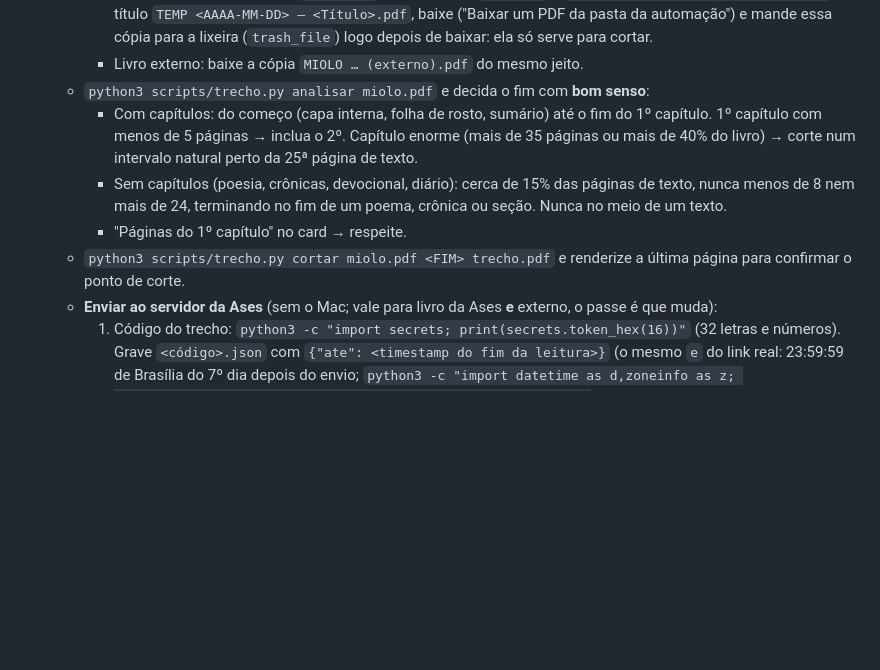
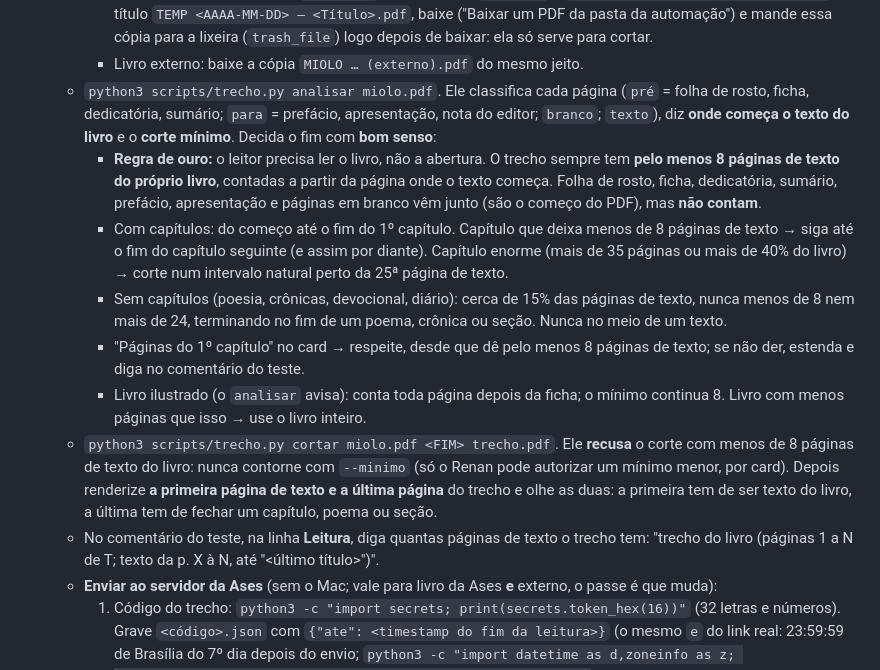
Before and after one commit to editoraasesdaliteratura/lps-bibliomarket, a Markdown page: news/SKILL.md, the part around one of its changes. GitHub-like rendering; blank space fills up the shorter version.

```diff
--- a/news/SKILL.md
+++ b/news/SKILL.md
@@ -330,11 +330,14 @@ Não saiu `%PDF-` → confira o compartilhamento (`get_file_permissions`); se n
    - **Pegar o PDF:**
      - Livro da Ases (sem o Mac): `copy_file` do PARK com `parentId` = `1C4tldArGWHRtrucU0QBsKoPfbBLQTzOk` e título `TEMP <AAAA-MM-DD> – <Título>.pdf`, baixe ("Baixar um PDF da pasta da automação") e mande essa cópia para a lixeira (`trash_file`) logo depois de baixar: ela só serve para cortar.
      - Livro externo: baixe a cópia `MIOLO … (externo).pdf` do mesmo jeito.
-   - `python3 scripts/trecho.py analisar miolo.pdf` e decida o fim com **bom senso**:
-     - Com capítulos: do começo (capa interna, folha de rosto, sumário) até o fim do 1º capítulo. 1º capítulo com menos de 5 páginas → inclua o 2º. Capítulo enorme (mais de 35 páginas ou mais de 40% do livro) → corte num intervalo natural perto da 25ª página de texto.
+   - `python3 scripts/trecho.py analisar miolo.pdf`. Ele classifica cada página (`pré` = folha de rosto, ficha, dedicatória, sumário; `para` = prefácio, apresentação, nota do editor; `branco`; `texto`), diz **onde começa o texto do livro** e o **corte mínimo**. Decida o fim com **bom senso**:
+     - **Regra de ouro:** o leitor precisa ler o livro, não a abertura. O trecho sempre tem **pelo menos 8 páginas de texto do próprio livro**, contadas a partir da página onde o texto começa. Folha de rosto, ficha, dedicatória, sumário, prefácio, apresentação e páginas em branco vêm junto (são o começo do PDF), mas **não contam**.
+     - Com capítulos: do começo até o fim do 1º capítulo. Capítulo que deixa menos de 8 páginas de texto → siga até o fim do capítulo seguinte (e assim por diante). Capítulo enorme (mais de 35 páginas ou mais de 40% do livro) → corte num intervalo natural perto da 25ª página de texto.
      - Sem capítulos (poesia, crônicas, devocional, diário): cerca de 15% das páginas de texto, nunca menos de 8 nem mais de 24, terminando no fim de um poema, crônica ou seção. Nunca no meio de um texto.
-     - "Páginas do 1º capítulo" no card → respeite.
-   - `python3 scripts/trecho.py cortar miolo.pdf <FIM> trecho.pdf` e renderize a última página para confirmar o ponto de corte.
+     - "Páginas do 1º capítulo" no card → respeite, desde que dê pelo menos 8 páginas de texto; se não der, estenda e diga no comentário do teste.
+     - Livro ilustrado (o `analisar` avisa): conta toda página depois da ficha; o mínimo continua 8. Livro com menos páginas que isso → use o livro inteiro.
+   - `python3 scripts/trecho.py cortar miolo.pdf <FIM> trecho.pdf`. Ele **recusa** o corte com menos de 8 páginas de texto do livro: nunca contorne com `--minimo` (só o Renan pode autorizar um mínimo menor, por card). Depois renderize **a primeira página de texto e a última página** do trecho e olhe as duas: a primeira tem de ser texto do livro, a última tem de fechar um capítulo, poema ou seção.
+   - No comentário do teste, na linha **Leitura**, diga quantas páginas de texto o trecho tem: "trecho do livro (páginas 1 a N de T; texto da p. X à N, até "<último título>")".
    - **Enviar ao servidor da Ases** (sem o Mac; vale para livro da Ases **e** externo, o passe é que muda):
      1. Código do trecho: `python3 -c "import secrets; print(secrets.token_hex(16))"` (32 letras e números). Grave `<código>.json` com `{"ate": <timestamp do fim da leitura>}` (o mesmo `e` do link real: 23:59:59 de Brasília do 7º dia depois do envio; `python3 -c "import datetime as d,zoneinfo as z; print(int(d.datetime.strptime('<AAAA-MM-DD do envio>','%Y-%m-%d').replace(tzinfo=z.ZoneInfo('America/Sao_Paulo'),hour=23,minute=59,second=59).timestamp()+7*86400))"`).
      2. `hosting_files_generate-upload-url` (Hostinger) com username `u155401317` e domain `asesdaliteratura.com`. Devolve `url`, `auth_key` e `rest_auth_key`: use só nos comandos abaixo, **nunca** em comentário, card, arquivo do repositório ou relatório.
```
Also changed, not shown: other parts of news/SKILL.md (+115 -29 lines).
